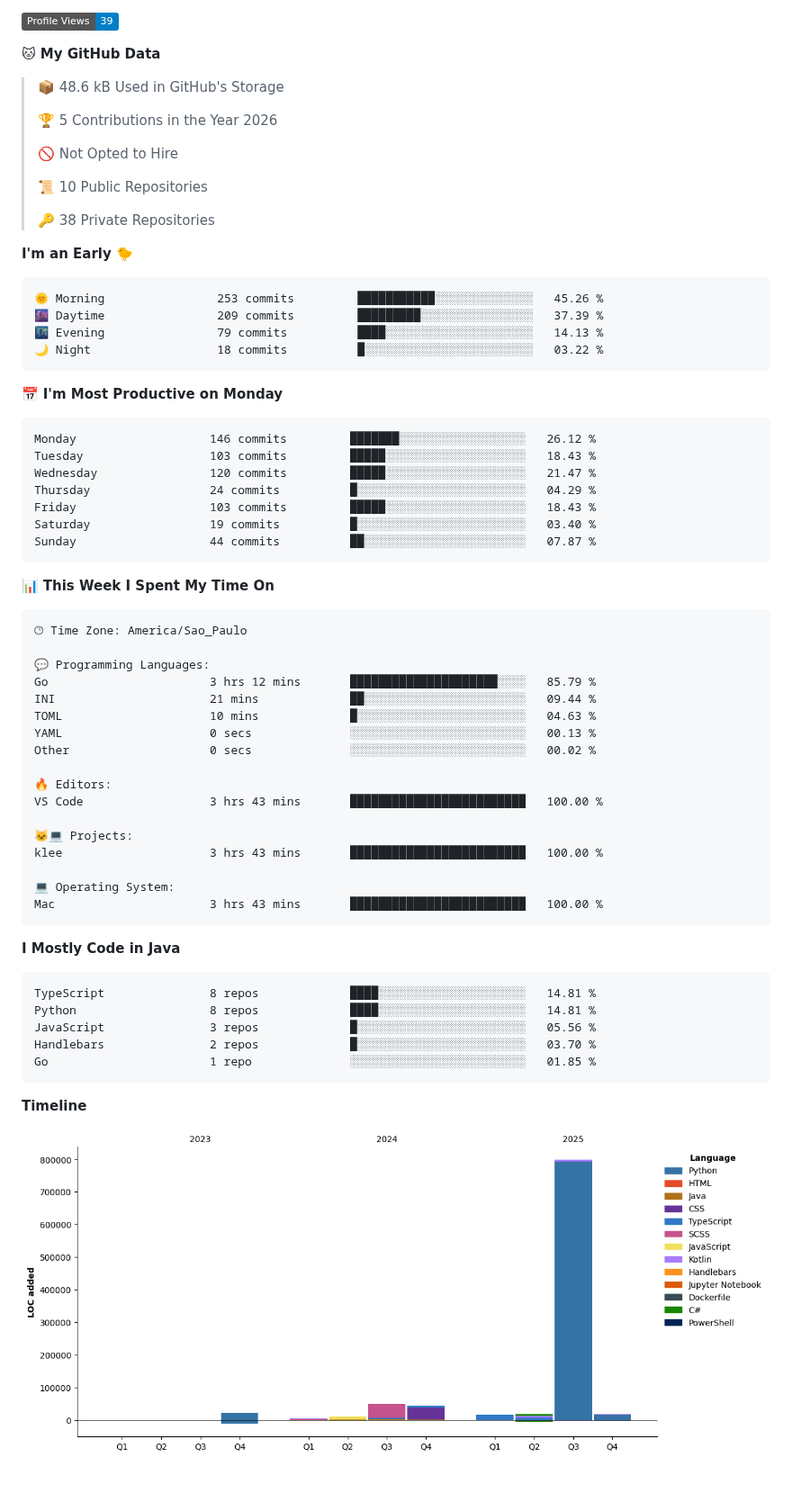
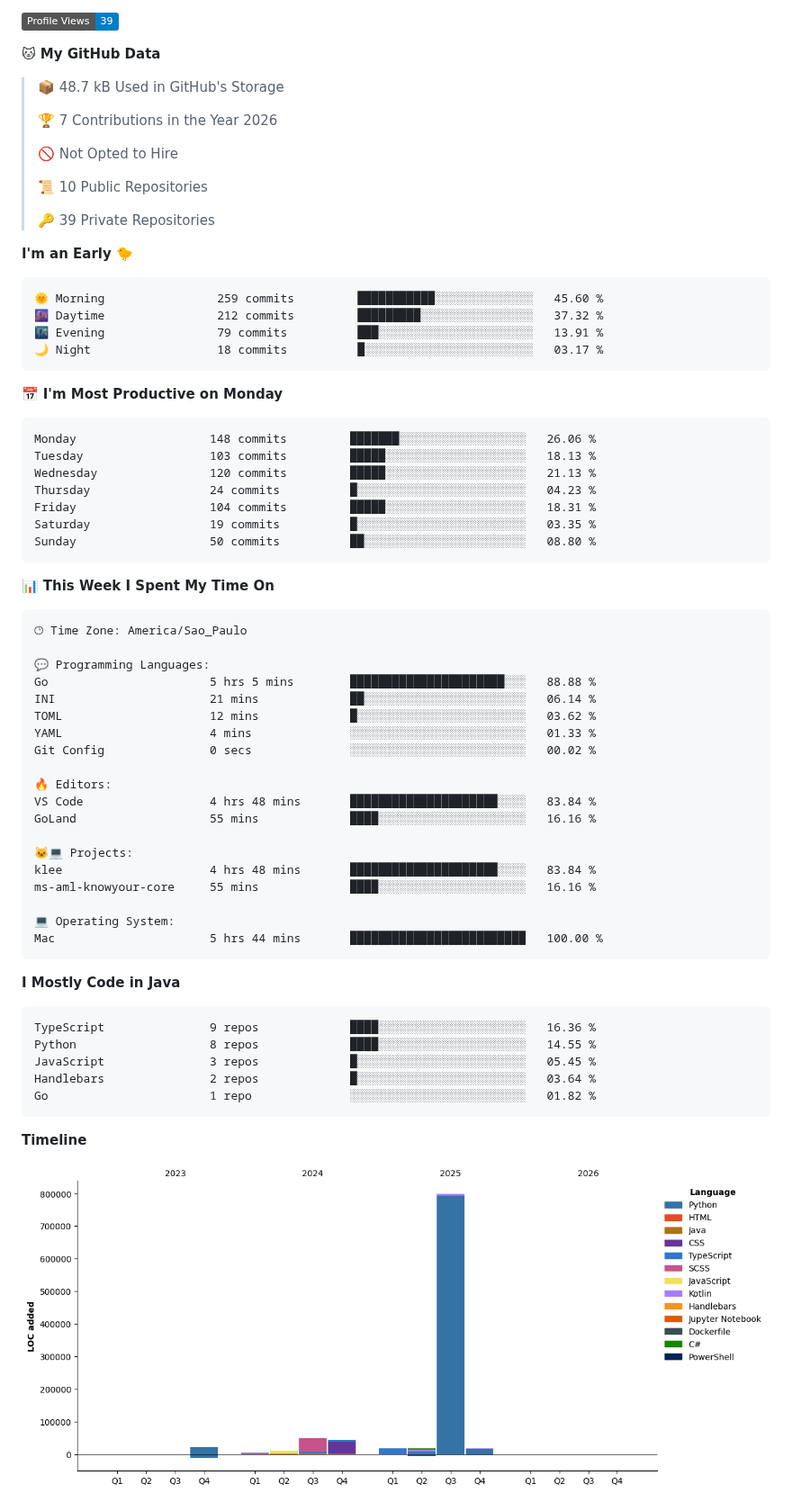
Before and after one commit to ArturCassu/ArturCassu, a Markdown page: README.md, the part around one of its changes. Shown at 90% size. Drawn GitHub-style; pictures changed too: assets/bar_graph.png; badges without logos; blank space fills up the shorter version.

Commit message:
Updated with Dev Metrics

````diff
--- a/README.md
+++ b/README.md
@@ -98,34 +100,34 @@
 
 **🐱 My GitHub Data**
 
-> 📦 48.6 kB Used in GitHub's Storage
+> 📦 48.7 kB Used in GitHub's Storage
  >
-> 🏆 5 Contributions in the Year 2026
+> 🏆 7 Contributions in the Year 2026
  >
 > 🚫 Not Opted to Hire
  >
 > 📜 10 Public Repositories
  >
-> 🔑 38 Private Repositories
+> 🔑 39 Private Repositories
  >
 **I'm an Early 🐤**
 
 ```text
-🌞 Morning                253 commits         ███████████░░░░░░░░░░░░░░   45.26 %
-🌆 Daytime                209 commits         █████████░░░░░░░░░░░░░░░░   37.39 %
-🌃 Evening                79 commits          ████░░░░░░░░░░░░░░░░░░░░░   14.13 %
-🌙 Night                  18 commits          █░░░░░░░░░░░░░░░░░░░░░░░░   03.22 %
+🌞 Morning                259 commits         ███████████░░░░░░░░░░░░░░   45.60 %
+🌆 Daytime                212 commits         █████████░░░░░░░░░░░░░░░░   37.32 %
+🌃 Evening                79 commits          ███░░░░░░░░░░░░░░░░░░░░░░   13.91 %
+🌙 Night                  18 commits          █░░░░░░░░░░░░░░░░░░░░░░░░   03.17 %
 ```
 📅 **I'm Most Productive on Monday**
 
 ```text
-Monday                   146 commits         ███████░░░░░░░░░░░░░░░░░░   26.12 %
-Tuesday                  103 commits         █████░░░░░░░░░░░░░░░░░░░░   18.43 %
-Wednesday                120 commits         █████░░░░░░░░░░░░░░░░░░░░   21.47 %
-Thursday                 24 commits          █░░░░░░░░░░░░░░░░░░░░░░░░   04.29 %
-Friday                   103 commits         █████░░░░░░░░░░░░░░░░░░░░   18.43 %
-Saturday                 19 commits          █░░░░░░░░░░░░░░░░░░░░░░░░   03.40 %
-Sunday                   44 commits          ██░░░░░░░░░░░░░░░░░░░░░░░   07.87 %
+Monday                   148 commits         ███████░░░░░░░░░░░░░░░░░░   26.06 %
+Tuesday                  103 commits         █████░░░░░░░░░░░░░░░░░░░░   18.13 %
+Wednesday                120 commits         █████░░░░░░░░░░░░░░░░░░░░   21.13 %
+Thursday                 24 commits          █░░░░░░░░░░░░░░░░░░░░░░░░   04.23 %
+Friday                   104 commits         █████░░░░░░░░░░░░░░░░░░░░   18.31 %
+Saturday                 19 commits          █░░░░░░░░░░░░░░░░░░░░░░░░   03.35 %
+Sunday                   50 commits          ██░░░░░░░░░░░░░░░░░░░░░░░   08.80 %
 ```
 
 
@@ -135,30 +137,32 @@ Sunday                   44 commits          ██░░░░░░░░░
 🕑︎ Time Zone: America/Sao_Paulo
 
 💬 Programming Languages:
-Go                       3 hrs 12 mins       █████████████████████░░░░   85.79 %
-INI                      21 mins             ██░░░░░░░░░░░░░░░░░░░░░░░   09.44 %
-TOML                     10 mins             █░░░░░░░░░░░░░░░░░░░░░░░░   04.63 %
-YAML                     0 secs              ░░░░░░░░░░░░░░░░░░░░░░░░░   00.13 %
-Other                    0 secs              ░░░░░░░░░░░░░░░░░░░░░░░░░   00.02 %
+Go                       5 hrs 5 mins        ██████████████████████░░░   88.88 %
+INI                      21 mins             ██░░░░░░░░░░░░░░░░░░░░░░░   06.14 %
+TOML                     12 mins             █░░░░░░░░░░░░░░░░░░░░░░░░   03.62 %
+YAML                     4 mins              ░░░░░░░░░░░░░░░░░░░░░░░░░   01.33 %
+Git Config               0 secs              ░░░░░░░░░░░░░░░░░░░░░░░░░   00.02 %
 
 🔥 Editors:
-VS Code                  3 hrs 43 mins       █████████████████████████   100.00 %
+VS Code                  4 hrs 48 mins       █████████████████████░░░░   83.84 %
+GoLand                   55 mins             ████░░░░░░░░░░░░░░░░░░░░░   16.16 %
 
 🐱‍💻 Projects:
-klee                     3 hrs 43 mins       █████████████████████████   100.00 %
+klee                     4 hrs 48 mins       █████████████████████░░░░   83.84 %
+ms-aml-knowyour-core     55 mins             ████░░░░░░░░░░░░░░░░░░░░░   16.16 %
 
 💻 Operating System:
-Mac                      3 hrs 43 mins       █████████████████████████   100.00 %
+Mac                      5 hrs 44 mins       █████████████████████████   100.00 %
 ```
 
 **I Mostly Code in Java**
 
 ```text
-TypeScript               8 repos             ████░░░░░░░░░░░░░░░░░░░░░   14.81 %
-Python                   8 repos             ████░░░░░░░░░░░░░░░░░░░░░   14.81 %
-JavaScript               3 repos             █░░░░░░░░░░░░░░░░░░░░░░░░   05.56 %
-Handlebars               2 repos             █░░░░░░░░░░░░░░░░░░░░░░░░   03.70 %
-Go                       1 repo              ░░░░░░░░░░░░░░░░░░░░░░░░░   01.85 %
+TypeScript               9 repos             ████░░░░░░░░░░░░░░░░░░░░░   16.36 %
+Python                   8 repos             ████░░░░░░░░░░░░░░░░░░░░░   14.55 %
+JavaScript               3 repos             █░░░░░░░░░░░░░░░░░░░░░░░░   05.45 %
+Handlebars               2 repos             █░░░░░░░░░░░░░░░░░░░░░░░░   03.64 %
+Go                       1 repo              ░░░░░░░░░░░░░░░░░░░░░░░░░   01.82 %
 ```
 
 
````
Also changed, not shown: other parts of README.md (+3 -1 lines).
